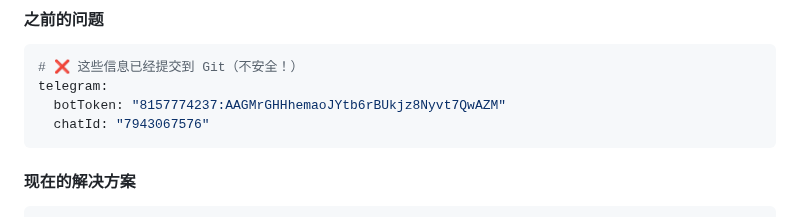
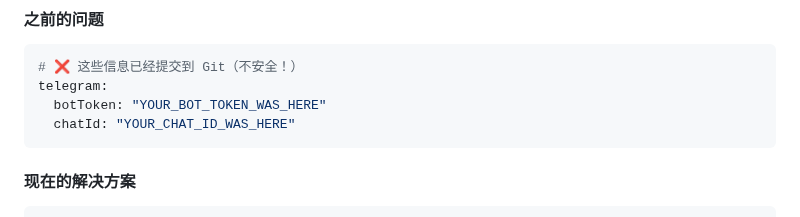
Before and after one commit to KaikiDeishuuu/CRC_LRC, a Markdown page: CLEANUP_SUMMARY.md, the part around the change. GitHub-like rendering.

Commit message:
security: remove leaked tokens from documentation

````diff
--- a/CLEANUP_SUMMARY.md
+++ b/CLEANUP_SUMMARY.md
@@ -35,8 +35,8 @@
 ```yaml
 # ❌ 这些信息已经提交到 Git（不安全！）
 telegram:
-  botToken: "8157774237:AAGMrGHHhemaoJYtb6rBUkjz8Nyvt7QwAZM"
-  chatId: "7943067576"
+  botToken: "YOUR_BOT_TOKEN_WAS_HERE"
+  chatId: "YOUR_CHAT_ID_WAS_HERE"
 ```
 
 #### 现在的解决方案
````
Also changed, not shown: docs/COMPLETE_IMPLEMENTATION_REPORT.md (+1 -1 lines).
